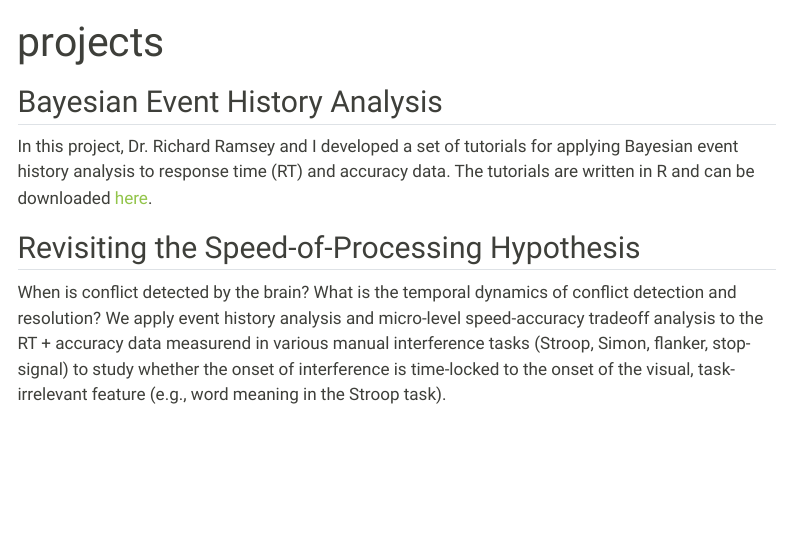
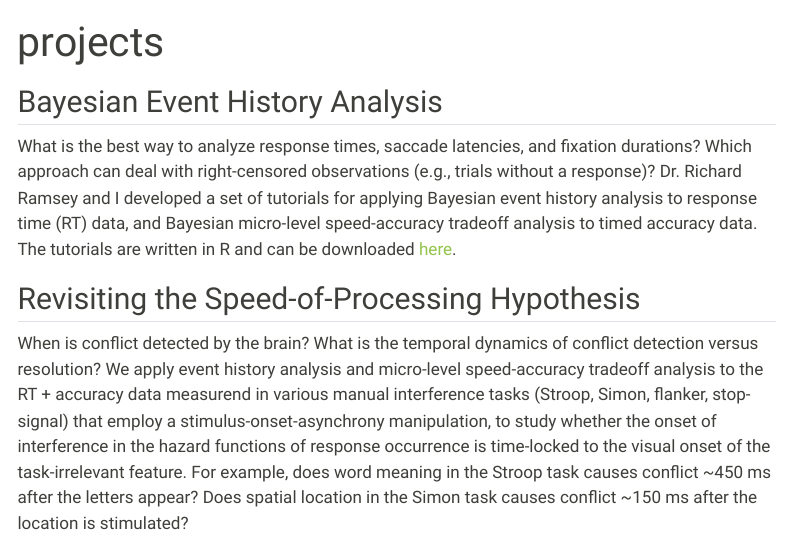
Before and after one commit to sven-panis/sven-panis.github.io, a Quarto document (projects.qmd): the page in a window 1100 px wide, from its top. Rendered offline with R 4.5, knitr and Pandoc in place of Quarto, with nearby package versions; menus at the side of the page are left out.

```diff
--- a/projects.qmd
+++ b/projects.qmd
@@ -5,10 +5,9 @@
 
 ## Bayesian Event History Analysis
 
-In this project, Dr. Richard Ramsey and I developed a set of tutorials for applying Bayesian event history analysis to response time (RT) and accuracy data.
-The tutorials are written in R and can be downloaded [here](https://github.com/sven-panis/Tutorial_Event_History_Analysis).
+What is the best way to analyze response times, saccade latencies, and fixation durations? Which approach can deal with right-censored observations (e.g., trials without a response)? Dr. Richard Ramsey and I developed a set of tutorials for applying Bayesian event history analysis to response time (RT) data, and Bayesian micro-level speed-accuracy tradeoff analysis to timed accuracy data. The tutorials are written in R and can be downloaded [here](https://github.com/sven-panis/Tutorial_Event_History_Analysis).
 
 
 ## Revisiting the Speed-of-Processing Hypothesis
 
-When is conflict detected by the brain? What is the temporal dynamics of conflict detection and resolution? We apply event history analysis and micro-level speed-accuracy tradeoff analysis to the RT + accuracy data measurend in various manual interference tasks (Stroop, Simon, flanker, stop-signal) to study whether the onset of interference is time-locked to the onset of the visual, task-irrelevant feature (e.g., word meaning in the Stroop task).
+When is conflict detected by the brain? What is the temporal dynamics of conflict detection versus resolution? We apply event history analysis and micro-level speed-accuracy tradeoff analysis to the RT + accuracy data measurend in various manual interference tasks (Stroop, Simon, flanker, stop-signal) that employ a stimulus-onset-asynchrony manipulation, to study whether the onset of interference in the hazard functions of response occurrence is time-locked to the visual onset of the task-irrelevant feature. For example, does word meaning in the Stroop task causes conflict ~450 ms after the letters appear? Does spatial location in the Simon task causes conflict ~150 ms after the location is stimulated?
```
Also changed, not shown: publications.qmd (+3 -1 lines), docs/search.json, 3 other files.
